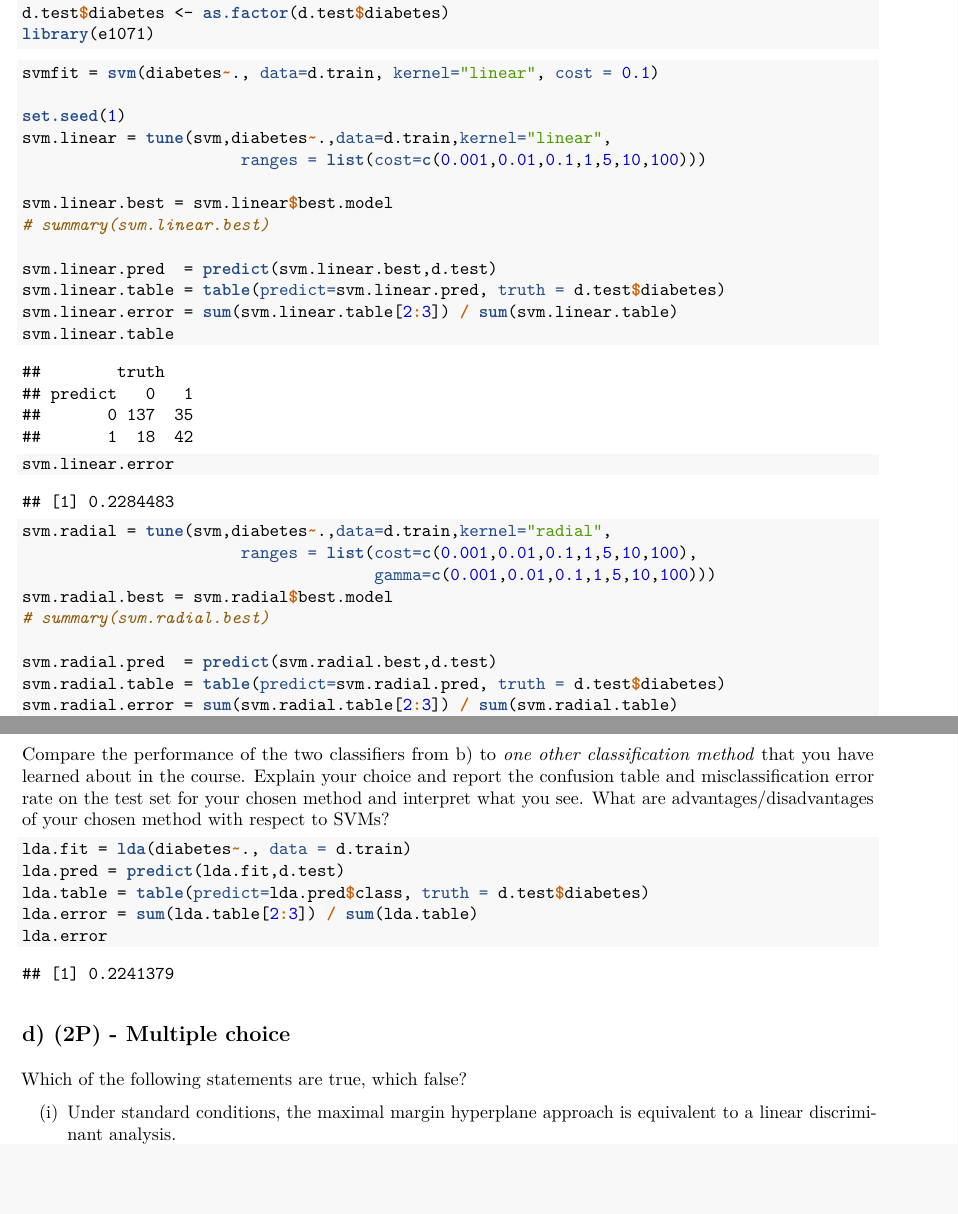
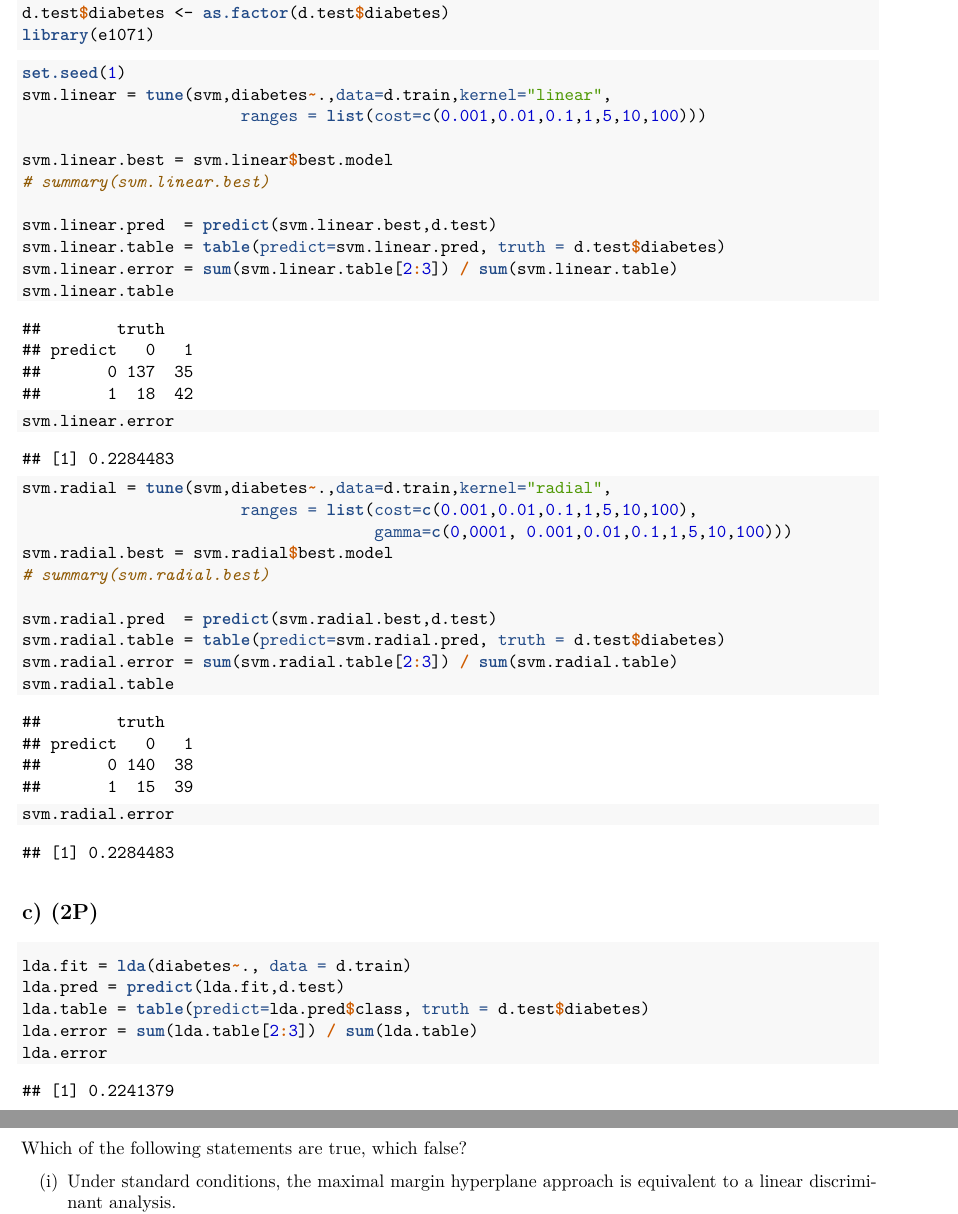
Before and after one commit to helgebergo/TMA4268-Statistical-Learning, an R Markdown document (Compulsory Exercise 2/Compulsory2_Group37_StatLearn.Rmd): two parts of pages 8 and 9 of 10, joined at a grey line, cut so that both start at the same text, the shorter picture padded with empty space. The pictures show the output file Compulsory Exercise 2/Compulsory2_Group37_StatLearn.pdf that the author committed with the source.

Commit message:
Cleaning

````diff
--- a/Compulsory Exercise 2/Compulsory2_Group37_StatLearn.Rmd
+++ b/Compulsory Exercise 2/Compulsory2_Group37_StatLearn.Rmd
@@ -381,8 +381,6 @@ library(e1071)
 
 
 ```{r svm.linear}
-svmfit = svm(diabetes~., data=d.train, kernel="linear", cost = 0.1)
-
 set.seed(1)
 svm.linear = tune(svm,diabetes~.,data=d.train,kernel="linear",
                        ranges = list(cost=c(0.001,0.01,0.1,1,5,10,100)))
@@ -401,7 +399,7 @@ svm.linear.error
 ```{r svm.radial}
 svm.radial = tune(svm,diabetes~.,data=d.train,kernel="radial",
                        ranges = list(cost=c(0.001,0.01,0.1,1,5,10,100),
-                                     gamma=c(0.001,0.01,0.1,1,5,10,100)))
+                                     gamma=c(0,0001, 0.001,0.01,0.1,1,5,10,100)))
 svm.radial.best = svm.radial$best.model
 # summary(svm.radial.best)
 
@@ -415,7 +413,7 @@ svm.radial.error
 
 ## c) (2P)
 
-Compare the performance of the two classifiers from b) to _one other classification method_ that you have learned about in the course. Explain your choice and report the confusion table and misclassification error rate on the test set for your chosen method and interpret what you see. What are advantages/disadvantages of your chosen method with respect to SVMs?
+<!-- Compare the performance of the two classifiers from b) to _one other classification method_ that you have learned about in the course. Explain your choice and report the confusion table and misclassification error rate on the test set for your chosen method and interpret what you see. What are advantages/disadvantages of your chosen method with respect to SVMs? -->
 
 
 ```{r}
````
Also changed, not shown: Compulsory Exercise 2/Compulsory2_Group37_StatLearn.pdf, Compulsory Exercise 2/Compulsory2_Group37_StatLearn_files/figure-latex/2c3-1.pdf, Compulsory Exercise 2/Compulsory2_Group37_StatLearn_files/figure-latex/2di-1.pdf, Compulsory Exercise 2/Compulsory2_Group37_StatLearn_files/figure-latex/2dii-1.pdf, Compulsory Exercise 2/Compulsory2_Group37_StatLearn_files/figure-latex/p2d3-1.pdf, Compulsory Exercise 2/Compulsory2_Group37_StatLearn_files/figure-latex/unnamed-chunk-10-1.pdf, Compulsory Exercise 2/Compulsory2_Group37_StatLearn_files/figure-latex/unnamed-chunk-16-1.pdf, Compulsory Exercise 2/Compulsory2_Group37_StatLearn_files/figure-latex/unnamed-chunk-16-2.pdf, Compulsory Exercise 2/Compulsory2_Group37_StatLearn_files/figure-latex/unnamed-chunk-16-3.pdf, 58 other files.
